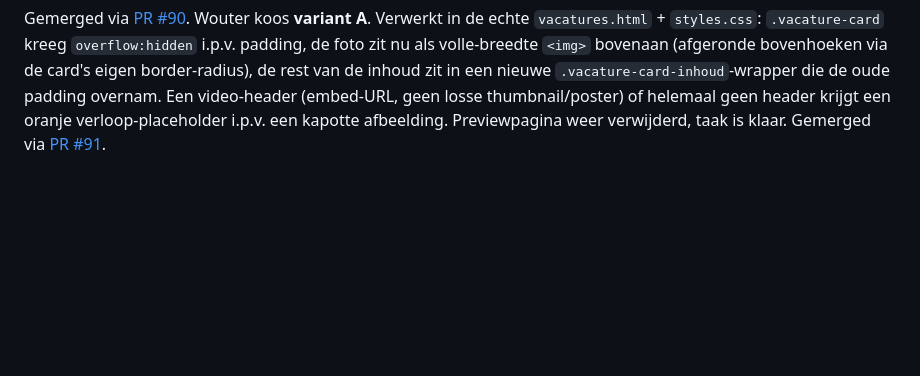
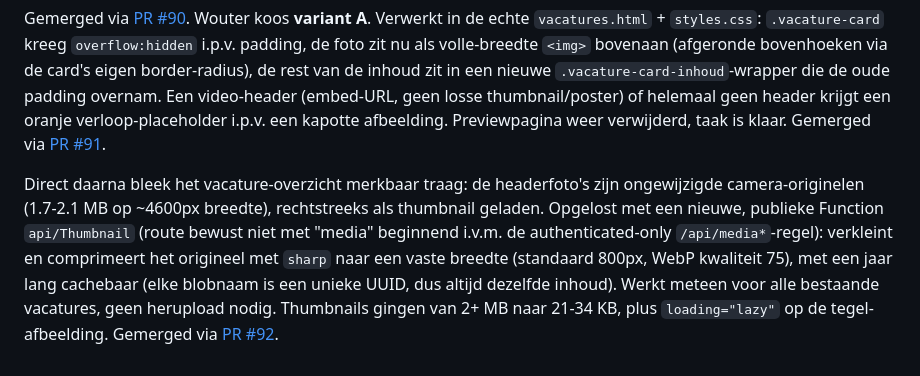
Before and after one commit to woutervisser-og/werkenbij-vacatures-site, a Markdown page: VOORTGANG.md, the part around the change. Drawn GitHub-style; blank space fills up the shorter version.

Commit message:
VOORTGANG.md: PR #92 gelogd (thumbnail-laadsnelheid)
Co-Authored-By: Claude Sonnet 5 <noreply@anthropic.com>
Claude-Session: https://claude.ai/code/session_018kJtFqqkXxqpgZPiZ7eRrs

```diff
--- a/VOORTGANG.md
+++ b/VOORTGANG.md
@@ -1736,3 +1736,15 @@ overnam. Een video-header (embed-URL, geen losse thumbnail/poster) of
 helemaal geen header krijgt een oranje verloop-placeholder i.p.v. een
 kapotte afbeelding. Previewpagina weer verwijderd, taak is klaar.
 Gemerged via [PR #91](https://github.com/woutervisser-og/werkenbij-vacatures-site/pull/91).
+
+Direct daarna bleek het vacature-overzicht merkbaar traag: de
+headerfoto's zijn ongewijzigde camera-originelen (1.7-2.1 MB op
+~4600px breedte), rechtstreeks als thumbnail geladen. Opgelost met een
+nieuwe, publieke Function `api/Thumbnail` (route bewust niet met
+"media" beginnend i.v.m. de authenticated-only `/api/media*`-regel):
+verkleint en comprimeert het origineel met `sharp` naar een vaste
+breedte (standaard 800px, WebP kwaliteit 75), met een jaar lang cachebaar
+(elke blobnaam is een unieke UUID, dus altijd dezelfde inhoud). Werkt
+meteen voor alle bestaande vacatures, geen herupload nodig. Thumbnails
+gingen van 2+ MB naar 21-34 KB, plus `loading="lazy"` op de tegel-
+afbeelding. Gemerged via [PR #92](https://github.com/woutervisser-og/werkenbij-vacatures-site/pull/92).
```
